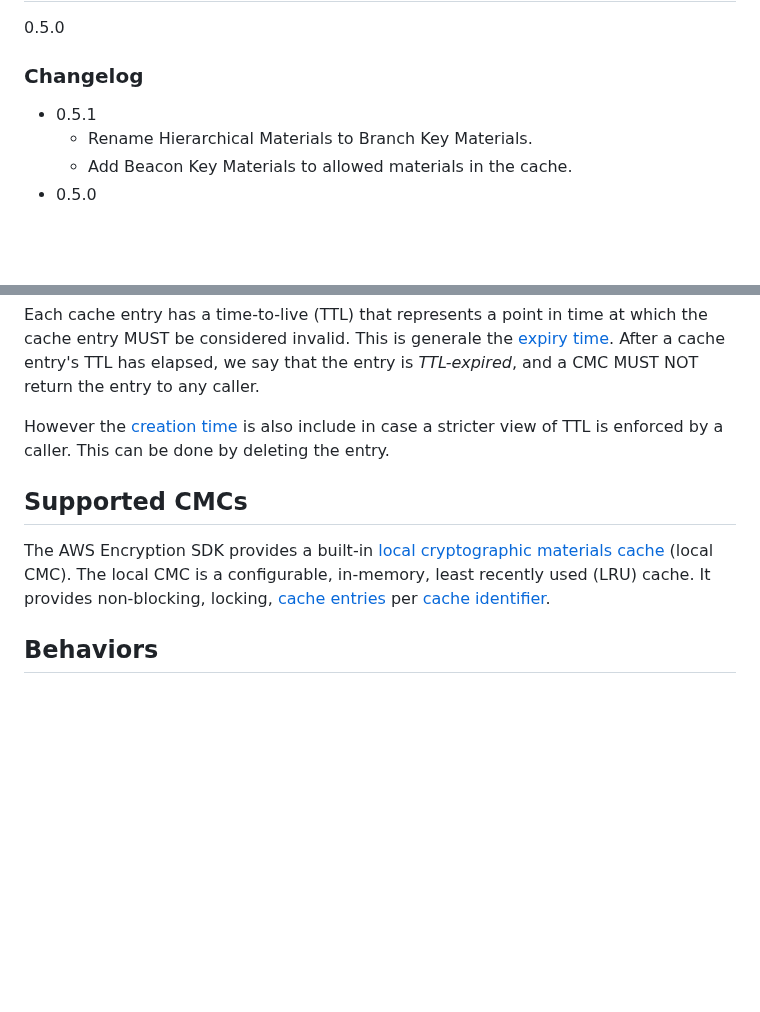
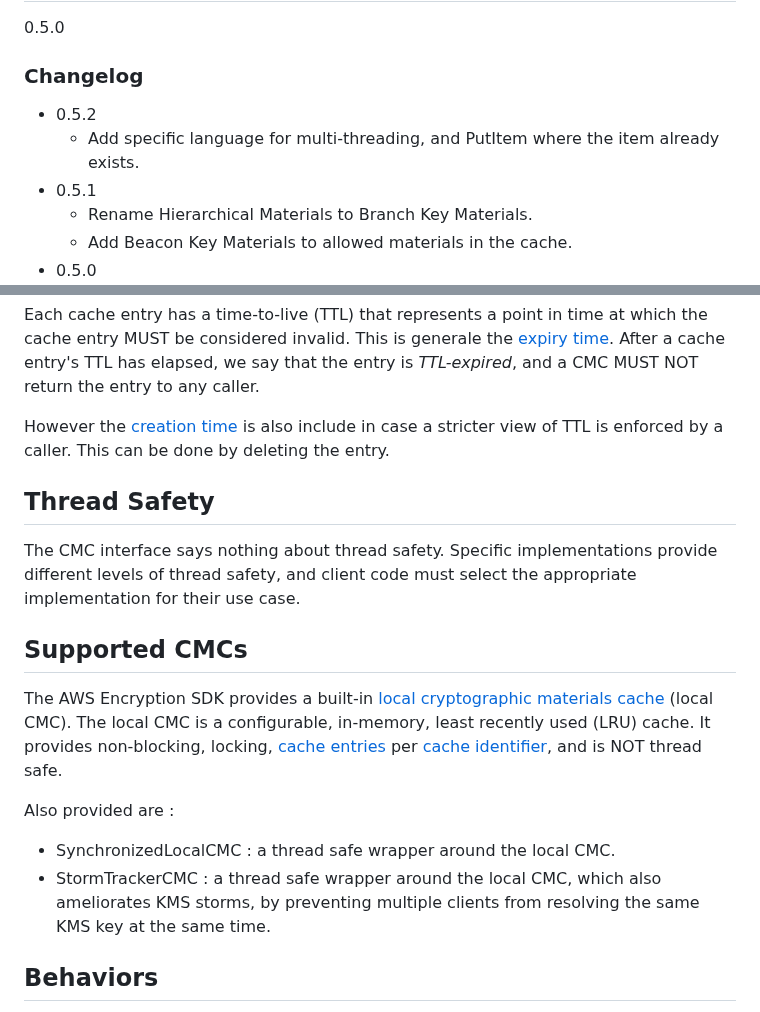
Before and after one commit to awslabs/aws-encryption-sdk-specification, a Markdown page: framework/cryptographic-materials-cache.md, 2 parts joined by grey strips. GitHub-like rendering; blank space fills up the shorter version.

Commit message:
better thread safety description

```diff
--- a/framework/cryptographic-materials-cache.md
+++ b/framework/cryptographic-materials-cache.md
@@ -9,6 +9,8 @@
 
 ### Changelog
 
+- 0.5.2
+  - Add specific language for multi-threading, and PutItem where the item already exists.
 - 0.5.1
   - Rename Hierarchical Materials to Branch Key Materials.
   - Add Beacon Key Materials to allowed materials in the cache.
@@ -112,11 +114,24 @@ However the [creation time](#creation-time) is also include
 in case a stricter view of TTL is enforced by a caller.
 This can be done by deleting the entry.
 
+## Thread Safety
+
+The CMC interface says nothing about thread safety.
+Specific implementations provide different levels of thread safety,
+and client code must select the appropriate implementation for their use case.
+
 ## Supported CMCs
 
 The AWS Encryption SDK provides a built-in [local cryptographic materials cache](local-cryptographic-materials-cache.md) (local CMC).
 The local CMC is a configurable, in-memory, least recently used (LRU) cache.
-It provides non-blocking, locking, [cache entries](#cache-entry) per [cache identifier](#cache-identifier).
+It provides non-blocking, locking, [cache entries](#cache-entry) per [cache identifier](#cache-identifier),
+and is NOT thread safe.
+
+Also provided are :
+
+- SynchronizedLocalCMC : a thread safe wrapper around the local CMC.
+- StormTrackerCMC : a thread safe wrapper around the local CMC, which also ameliorates KMS storms,
+  by preventing multiple clients from resolving the same KMS key at the same time.
 
 ## Behaviors
 
```
